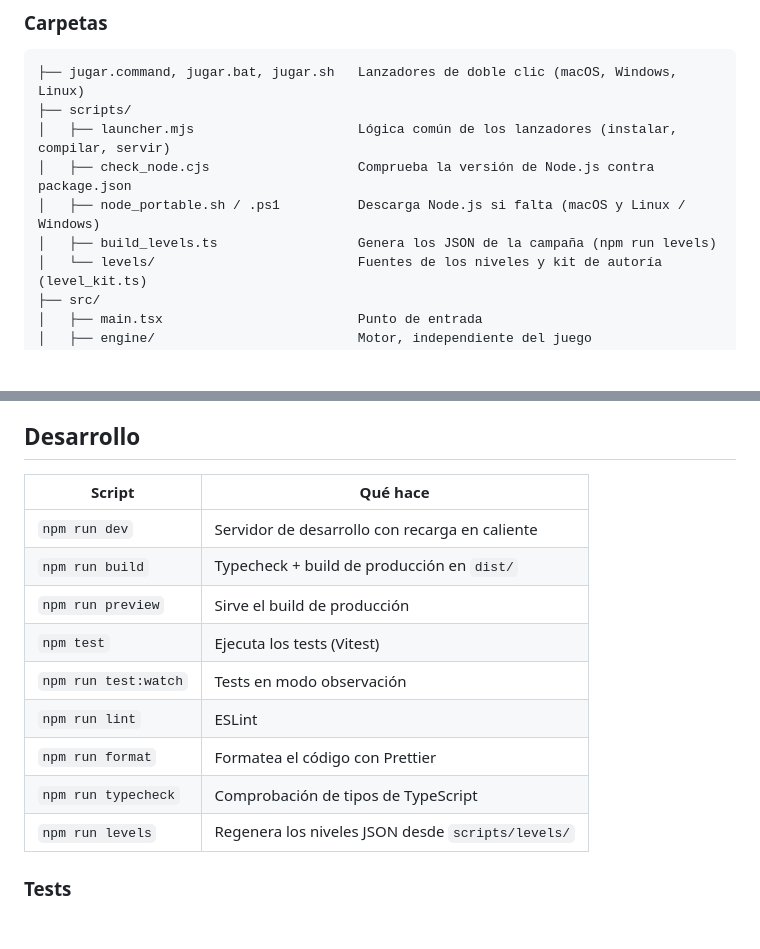
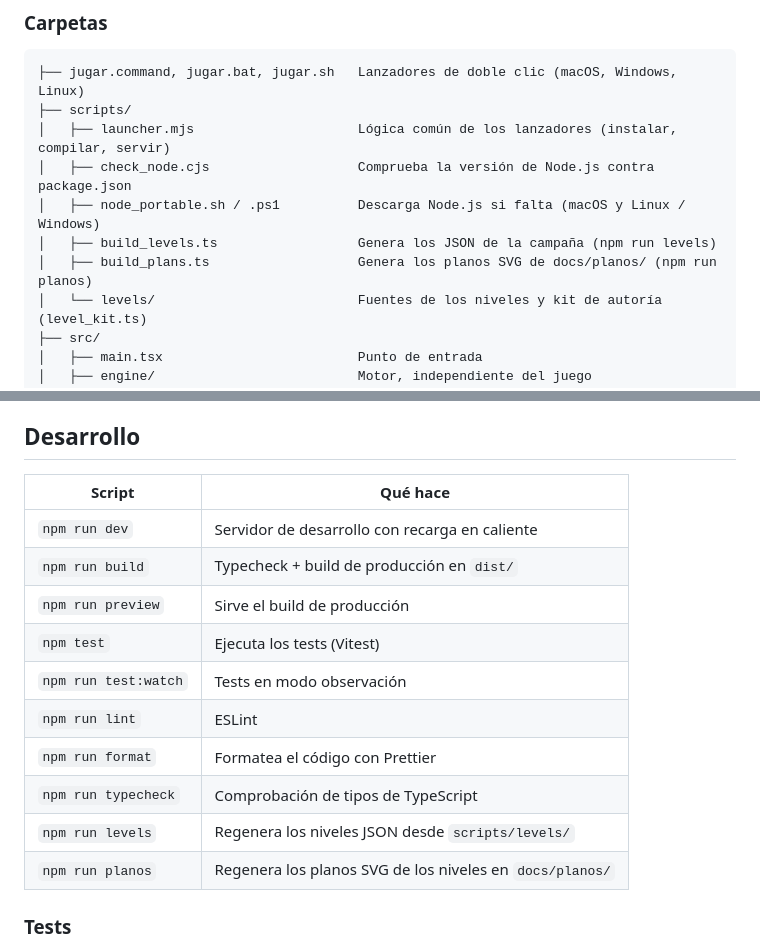
Before and after one commit to Carte1972/forja-abisal, a Markdown page: README.md, 2 parts joined by grey strips. GitHub-like rendering; blank space fills up the shorter version.

```diff
--- a/README.md
+++ b/README.md
@@ -292,6 +292,7 @@ Un nivel es una lista de **vértices 2D** y de **sectores**: polígonos que los
 │   ├── check_node.cjs                   Comprueba la versión de Node.js contra package.json
 │   ├── node_portable.sh / .ps1          Descarga Node.js si falta (macOS y Linux / Windows)
 │   ├── build_levels.ts                  Genera los JSON de la campaña (npm run levels)
+│   ├── build_plans.ts                   Genera los planos SVG de docs/planos/ (npm run planos)
 │   └── levels/                          Fuentes de los niveles y kit de autoría (level_kit.ts)
 ├── src/
 │   ├── main.tsx                         Punto de entrada
@@ -514,17 +515,18 @@ Al cargar, el nivel se valida y los errores se muestran todos juntos, con la rut
 
 ## Desarrollo
 
-| Script               | Qué hace                                          |
-| -------------------- | ------------------------------------------------- |
-| `npm run dev`        | Servidor de desarrollo con recarga en caliente    |
-| `npm run build`      | Typecheck + build de producción en `dist/`        |
-| `npm run preview`    | Sirve el build de producción                      |
-| `npm test`           | Ejecuta los tests (Vitest)                        |
-| `npm run test:watch` | Tests en modo observación                         |
-| `npm run lint`       | ESLint                                            |
-| `npm run format`     | Formatea el código con Prettier                   |
-| `npm run typecheck`  | Comprobación de tipos de TypeScript               |
-| `npm run levels`     | Regenera los niveles JSON desde `scripts/levels/` |
+| Script               | Qué hace                                                 |
+| -------------------- | -------------------------------------------------------- |
+| `npm run dev`        | Servidor de desarrollo con recarga en caliente           |
+| `npm run build`      | Typecheck + build de producción en `dist/`               |
+| `npm run preview`    | Sirve el build de producción                             |
+| `npm test`           | Ejecuta los tests (Vitest)                               |
+| `npm run test:watch` | Tests en modo observación                                |
+| `npm run lint`       | ESLint                                                   |
+| `npm run format`     | Formatea el código con Prettier                          |
+| `npm run typecheck`  | Comprobación de tipos de TypeScript                      |
+| `npm run levels`     | Regenera los niveles JSON desde `scripts/levels/`        |
+| `npm run planos`     | Regenera los planos SVG de los niveles en `docs/planos/` |
 
 ### Tests
 
```
Also changed, not shown: CHANGELOG.md (+2 -0 lines), CLAUDE.md (+29 -11 lines).
